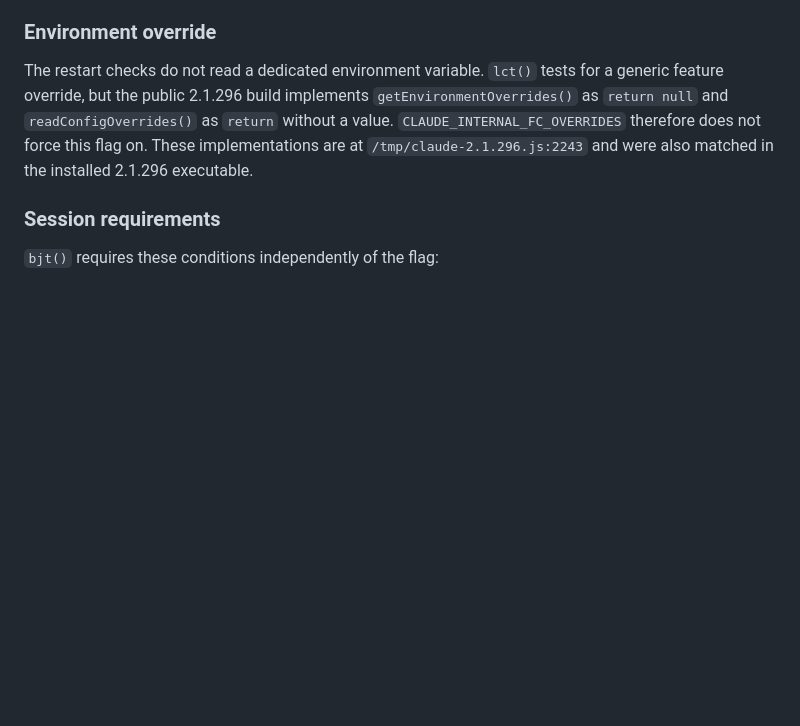
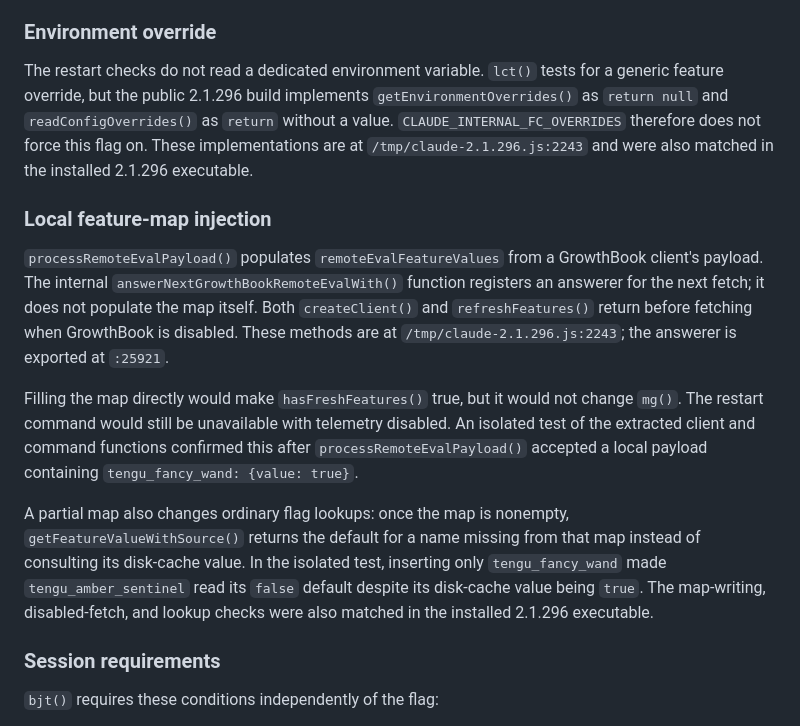
Before and after one commit to ojura/claude-skills, a Markdown page: team-necromancy/growthbook-flags.md, the part around the change. Rendered like a GitHub page; blank space fills up the shorter version.

Commit message:
Document limits of local GrowthBook payload injection
Explain why populating remoteEvalFeatureValues does not enable restart
with telemetry disabled, and how partial payloads change cached flag reads.

Co-Authored-By: Claude Code <noreply@anthropic.com>

```diff
--- a/team-necromancy/growthbook-flags.md
+++ b/team-necromancy/growthbook-flags.md
@@ -228,6 +228,28 @@ for a generic feature override, but the public 2.1.296 build implements
 `return` without a value. `CLAUDE_INTERNAL_FC_OVERRIDES` therefore does not force
 this flag on. These implementations are at `/tmp/claude-2.1.296.js:2243` and
 were also matched in the installed 2.1.296 executable.
+
+### Local feature-map injection
+
+`processRemoteEvalPayload()` populates `remoteEvalFeatureValues` from a GrowthBook
+client's payload. The internal `answerNextGrowthBookRemoteEvalWith()` function
+registers an answerer for the next fetch; it does not populate the map itself.
+Both `createClient()` and `refreshFeatures()` return before fetching when
+GrowthBook is disabled. These methods are at `/tmp/claude-2.1.296.js:2243`; the
+answerer is exported at `:25921`.
+
+Filling the map directly would make `hasFreshFeatures()` true, but it would not
+change `mg()`. The restart command would still be unavailable with telemetry
+disabled. An isolated test of the extracted client and command functions
+confirmed this after `processRemoteEvalPayload()` accepted a local payload
+containing `tengu_fancy_wand: {value: true}`.
+
+A partial map also changes ordinary flag lookups: once the map is nonempty,
+`getFeatureValueWithSource()` returns the default for a name missing from that
+map instead of consulting its disk-cache value. In the isolated test, inserting
+only `tengu_fancy_wand` made `tengu_amber_sentinel` read its `false` default despite
+its disk-cache value being `true`. The map-writing, disabled-fetch, and lookup
+checks were also matched in the installed 2.1.296 executable.
 
 ### Session requirements
 
```
